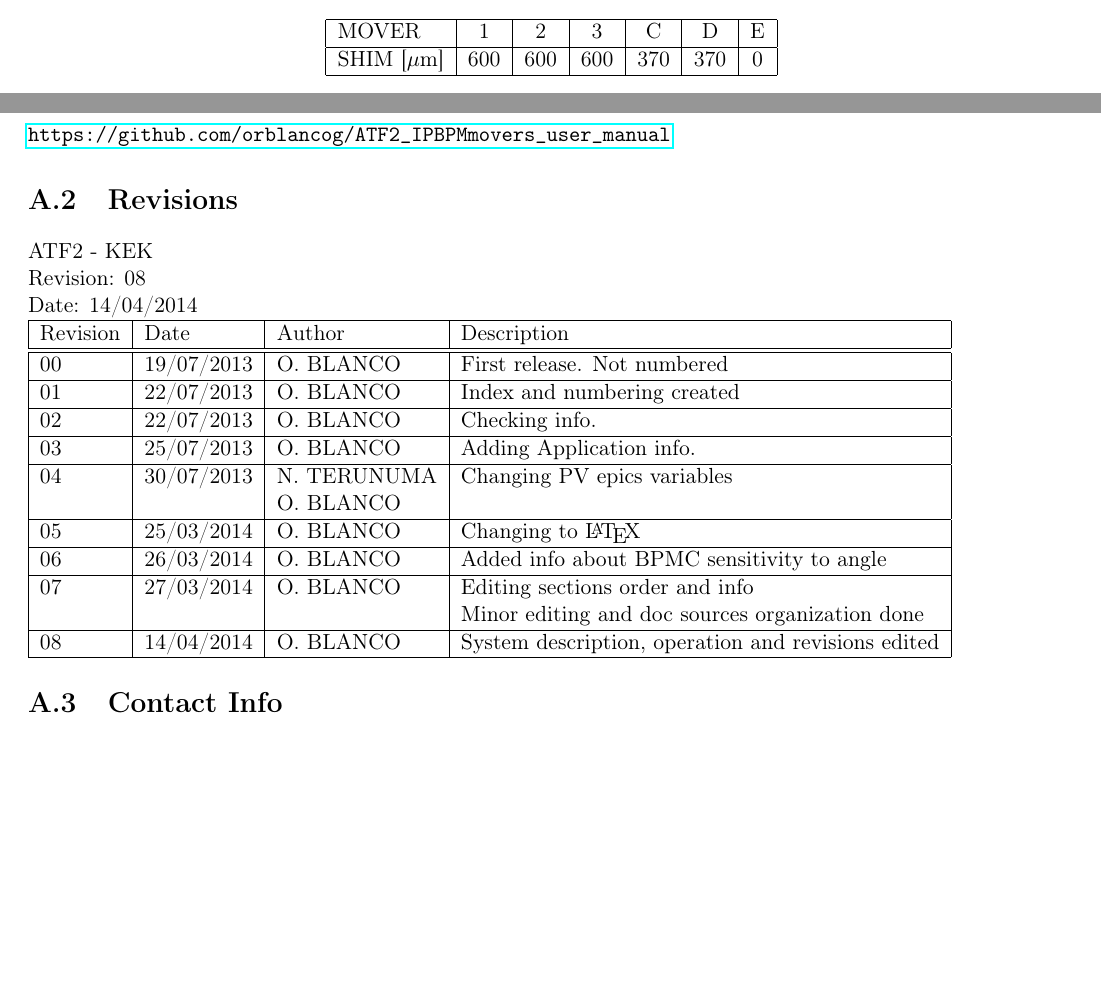
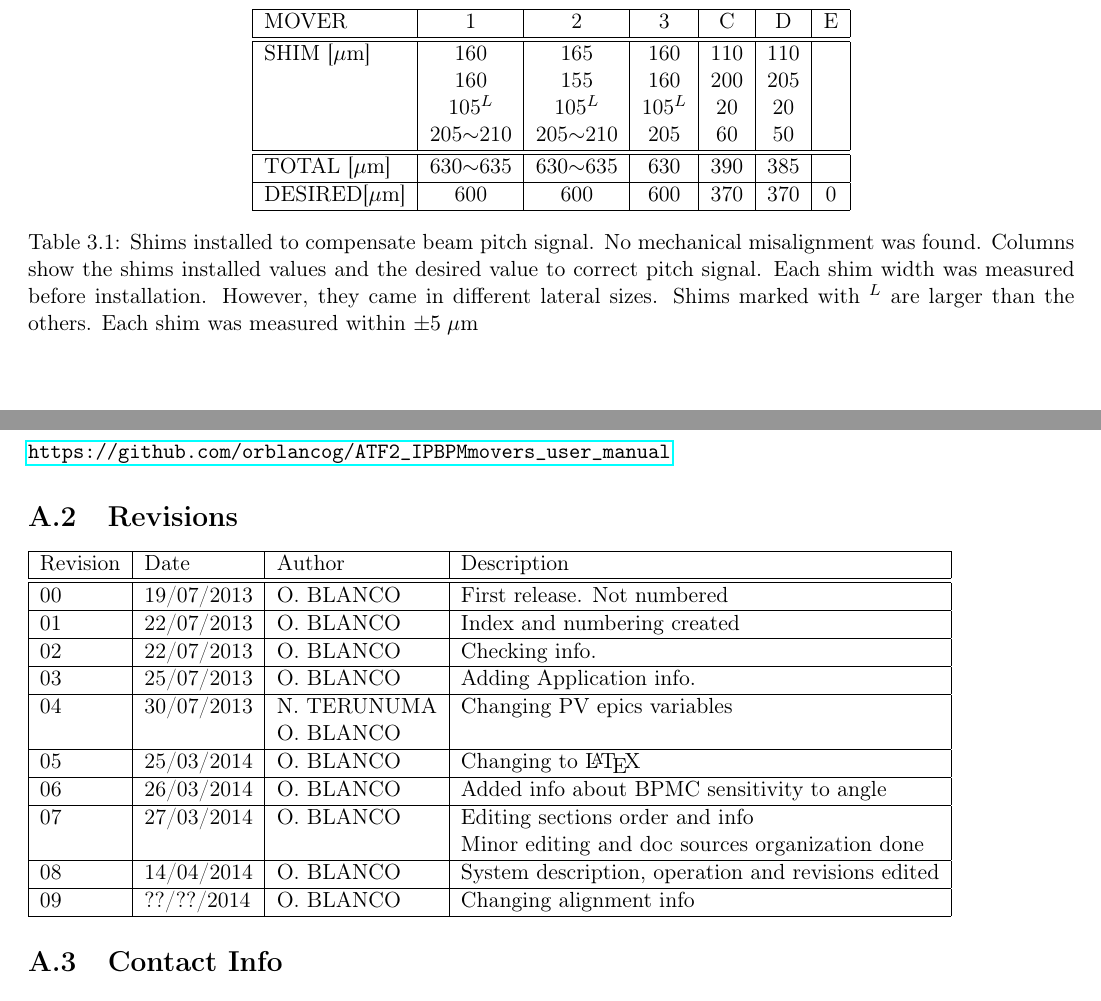
Before and after one commit to orblancog/ATF2_IPBPMmovers_user_manual, a LaTeX thesis (user_manual.tex, which reads revisions.tex, status.tex): two parts of pages 32 and 37 of 39 before the commit and two parts of pages 33 and 37 of 39 after it, joined at a grey line, cut so that both start at the same text, the shorter picture padded with empty space. Compiled offline with pdfLaTeX.

Commit message:
Changes, Revision number don't change as it is not published

```diff
--- a/revisions.tex
+++ b/revisions.tex
@@ -1,7 +1,4 @@
 \section{Revisions}
-ATF2 - KEK\par
-Revision: 08\par
-Date: 14/04/2014\par
 \begin{tabular}{|l|l|l|l|}\hline
 Revision&Date&Author&Description\\\hline\hline
 00&19/07/2013&O. BLANCO&First release. Not numbered\\\hline
@@ -15,4 +12,5 @@ Revision&Date&Author&Description\\\hline\hline
 07&27/03/2014&O. BLANCO&Editing sections order and info\\
 &&&Minor editing and doc sources organization done\\\hline
 08&14/04/2014&O. BLANCO&System description, operation and revisions edited\\\hline
+09&??/??/2014&O. BLANCO&Changing alignment info\\\hline
 \end{tabular}
--- a/status.tex
+++ b/status.tex
@@ -290,9 +290,16 @@ BPM AB Pitch: 1.7mrad\\
 BPM C Pitch: -0.5mrad
 \end{minipage}\\\vspace*{-1.2cm}
 Pitch measured in the external BPM surfaces did not explain the BPM C $Q_y$ signal. Even so, some shims were added to compensate
+\begin{table}[htb]
 \begin{center}
 \begin{tabular}{|l|c|c|c|c|c|c|}\hline
- MOVER & 1&2&3&C&D&E\\\hline
- SHIM [$\mu$m]& 600&600&600&370&370&0\\\hline
+ MOVER & 1&2&3&C&D&E\\\hline\hline
+ SHIM [$\mu$m]& 160&165&160&110&110&\\
+ &160&155&160&200&205&\\
+ &105$^L$&105$^L$&105$^L$&20&20&\\
+ &205$\sim$210&205$\sim$210&205&60&50&\\\hline\hline
+ TOTAL [$\mu$m]&630$\sim$635&630$\sim$635&630&390&385&\\\hline
+ DESIRED[$\mu$m]& 600&600&600&370&370&0\\\hline
 \end{tabular}
+\caption{Shims installed to compensate beam pitch signal. No mechanical misalignment was found. Columns show the shims installed values and the desired value to correct pitch signal. Each shim width was measured before installation. However, they came in different lateral sizes. Shims marked with $^L$ are larger than the others. Each shim was measured within $\pm5\;\mu$m}
 \end{center}
--- a/user_manual.tex
+++ b/user_manual.tex
@@ -17,7 +17,7 @@
 
 \definecolor{forestgreen}{rgb}{0.0, 0.27, 0.13}
 
-\title{BPMs Positioning System\\{\small Revision 08}}
+\title{BPMs Positioning System\\{\small Revision 09}}
 \author{Oscar BLANCO}
 \date{\today}
 
```
Also changed, not shown: introduction.tex (+23 -0 lines), status.tex (3 more changed lines).
